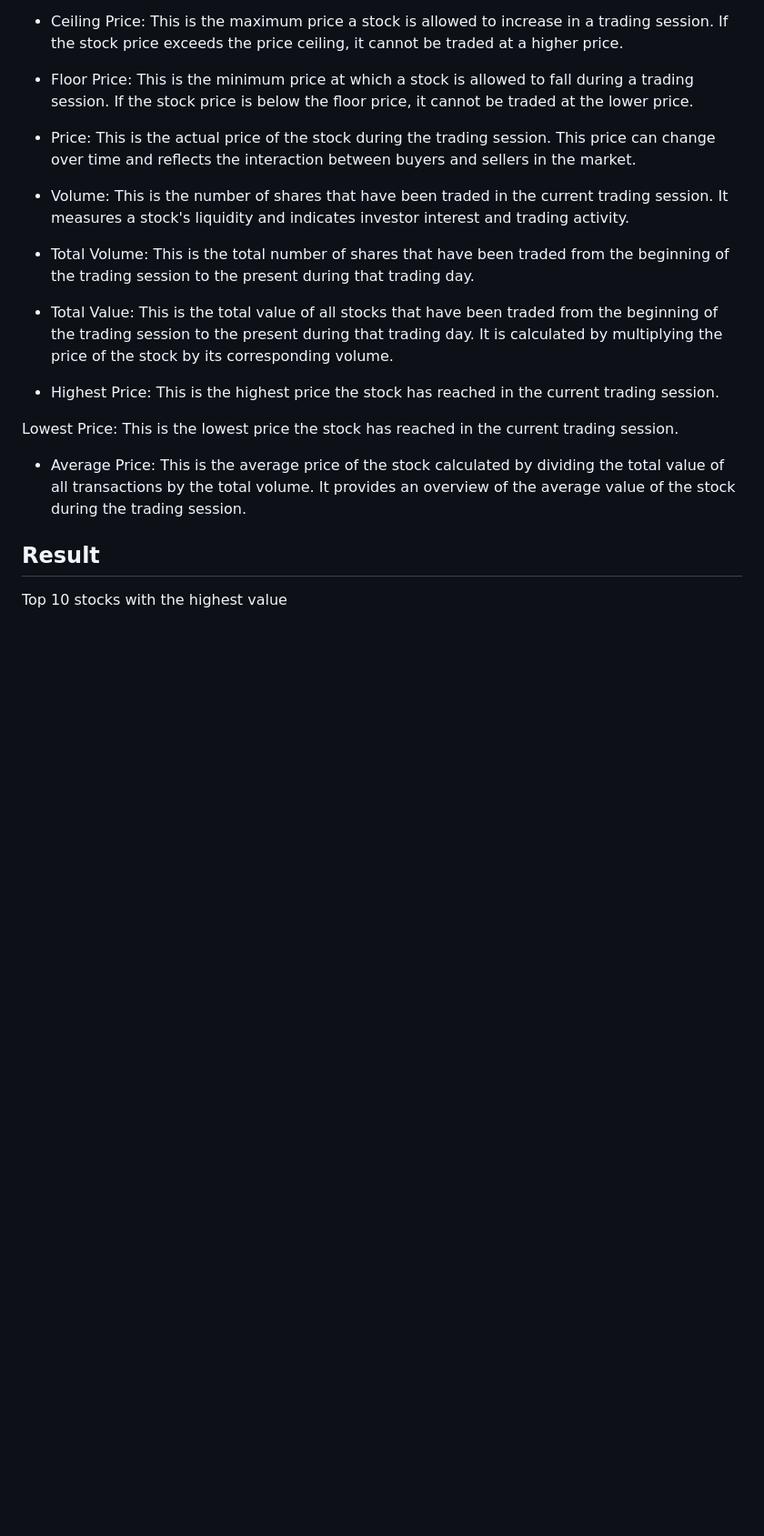
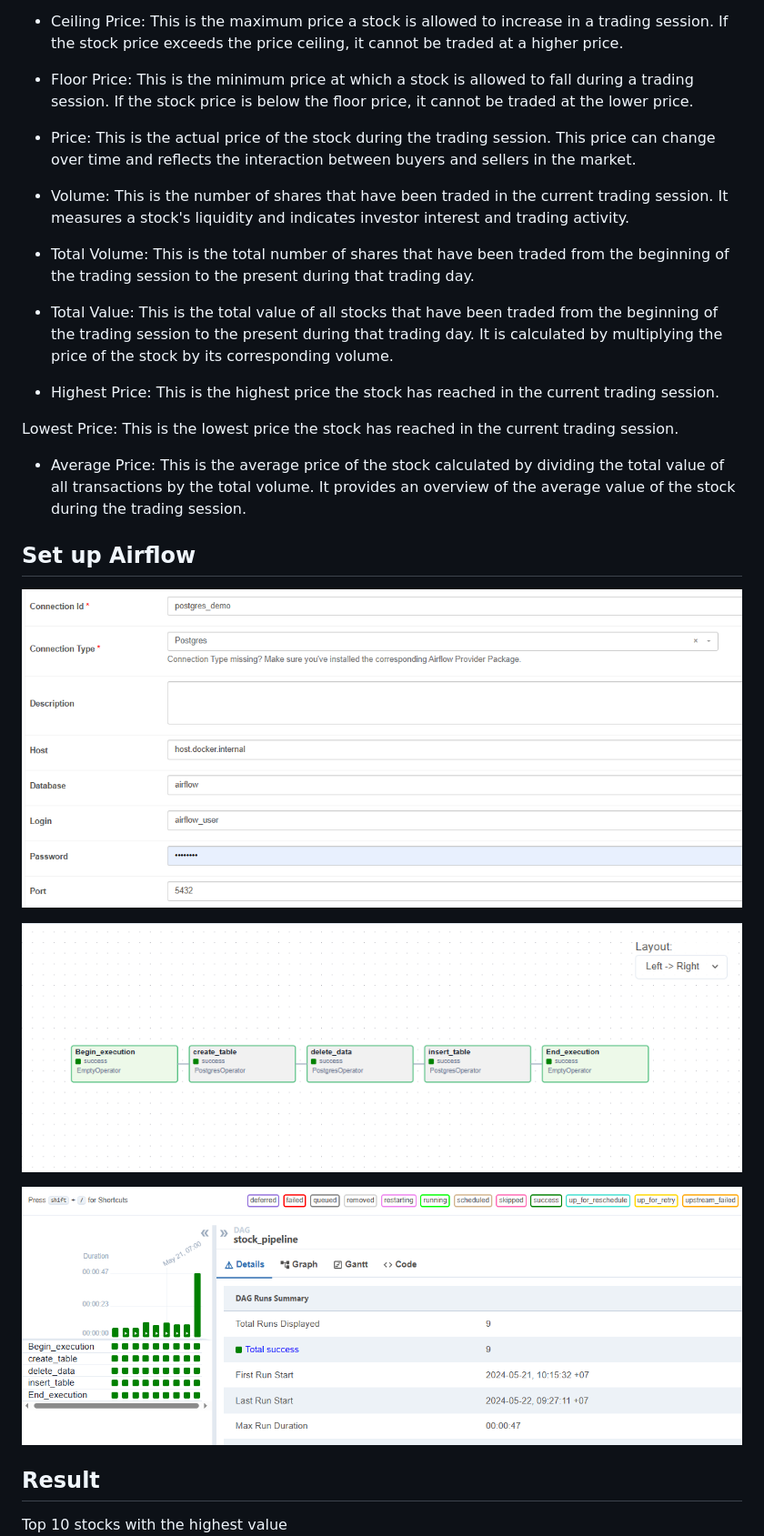
Before and after one commit to thangmaster37/Stock-Analytic-Pipeline, a Markdown page: README.md, the part around the change. Shown at 91% size. Drawn GitHub-style; blank space fills up the shorter version.

```diff
--- a/README.md
+++ b/README.md
@@ -32,6 +32,14 @@ Lowest Price: This is the lowest price the stock has reached in the current trad
 
 - Average Price: This is the average price of the stock calculated by dividing the total value of all transactions by the total volume. It provides an overview of the average value of the stock during the trading session.
 
+## Set up Airflow
+
+![UI](conn.png)
+
+![UI](workflow.png)
+
+![UI](result_run.png)
+
 ## Result
 Top 10 stocks with the highest value
 ![UI](image.png)
```
